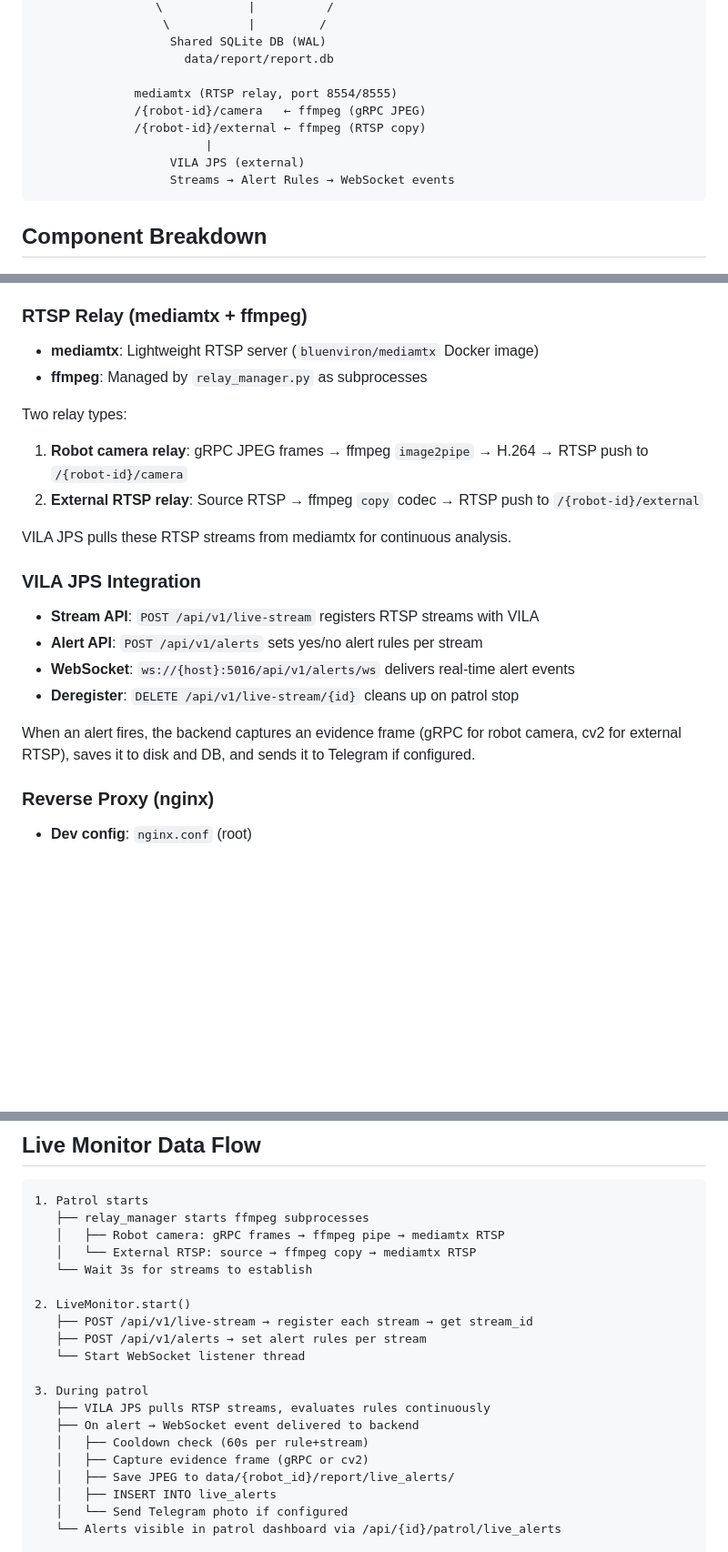
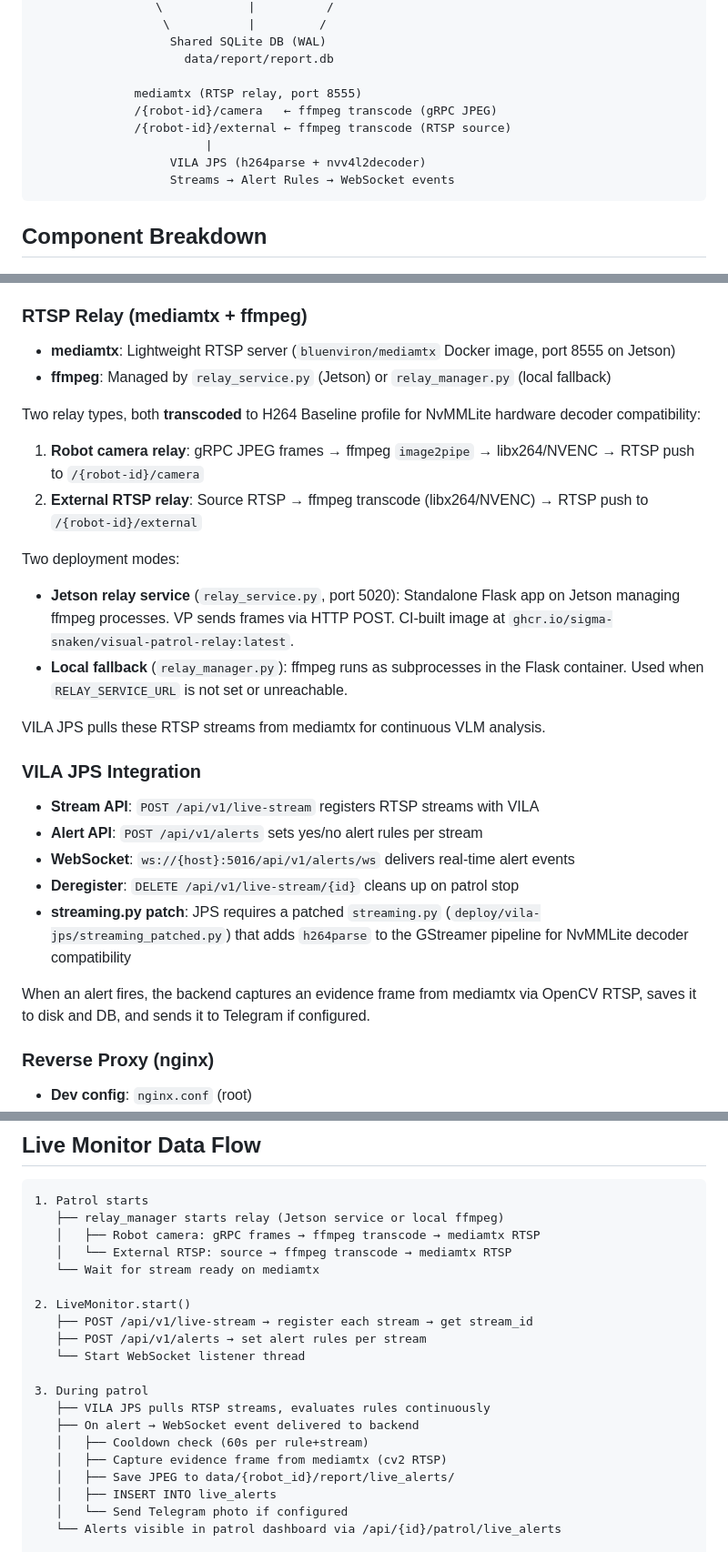
Before and after one commit to Sigma-Snaken/Sigma-patrol, a Markdown page: docs/architecture.md, 3 parts joined by grey strips. Shown at 91% size. Drawn GitHub-style; blank space fills up the shorter version.

Commit message:
docs: update architecture.md for relay transcoding and JPS patch
- RTSP relay now transcodes all sources (no more copy mode)
- Document Jetson relay service vs local fallback modes
- Add JPS streaming.py patch (h264parse) requirement
- Evidence frames now captured from mediamtx (unified pipeline)

Co-Authored-By: Claude Opus 4.6 <noreply@anthropic.com>

````diff
--- a/docs/architecture.md
+++ b/docs/architecture.md
@@ -18,11 +18,11 @@ Visual Patrol is a multi-robot autonomous inspection system. A web-based single-
                    Shared SQLite DB (WAL)
                      data/report/report.db
 
-              mediamtx (RTSP relay, port 8554/8555)
-              /{robot-id}/camera   ← ffmpeg (gRPC JPEG)
-              /{robot-id}/external ← ffmpeg (RTSP copy)
+              mediamtx (RTSP relay, port 8555)
+              /{robot-id}/camera   ← ffmpeg transcode (gRPC JPEG)
+              /{robot-id}/external ← ffmpeg transcode (RTSP source)
                         |
-                   VILA JPS (external)
+                   VILA JPS (h264parse + nvv4l2decoder)
                    Streams → Alert Rules → WebSocket events
 ```
 
@@ -57,14 +57,18 @@ Each robot runs its own Flask process. The backend handles:
 
 ### RTSP Relay (mediamtx + ffmpeg)
 
-- **mediamtx**: Lightweight RTSP server (`bluenviron/mediamtx` Docker image)
-- **ffmpeg**: Managed by `relay_manager.py` as subprocesses
+- **mediamtx**: Lightweight RTSP server (`bluenviron/mediamtx` Docker image, port 8555 on Jetson)
+- **ffmpeg**: Managed by `relay_service.py` (Jetson) or `relay_manager.py` (local fallback)
 
-Two relay types:
-1. **Robot camera relay**: gRPC JPEG frames → ffmpeg `image2pipe` → H.264 → RTSP push to `/{robot-id}/camera`
-2. **External RTSP relay**: Source RTSP → ffmpeg `copy` codec → RTSP push to `/{robot-id}/external`
+Two relay types, both **transcoded** to H264 Baseline profile for NvMMLite hardware decoder compatibility:
+1. **Robot camera relay**: gRPC JPEG frames → ffmpeg `image2pipe` → libx264/NVENC → RTSP push to `/{robot-id}/camera`
+2. **External RTSP relay**: Source RTSP → ffmpeg transcode (libx264/NVENC) → RTSP push to `/{robot-id}/external`
 
-VILA JPS pulls these RTSP streams from mediamtx for continuous analysis.
+Two deployment modes:
+- **Jetson relay service** (`relay_service.py`, port 5020): Standalone Flask app on Jetson managing ffmpeg processes. VP sends frames via HTTP POST. CI-built image at `ghcr.io/sigma-snaken/visual-patrol-relay:latest`.
+- **Local fallback** (`relay_manager.py`): ffmpeg runs as subprocesses in the Flask container. Used when `RELAY_SERVICE_URL` is not set or unreachable.
+
+VILA JPS pulls these RTSP streams from mediamtx for continuous VLM analysis.
 
 ### VILA JPS Integration
 
@@ -72,8 +76,9 @@ VILA JPS pulls these RTSP streams from mediamtx for continuous analysis.
 - **Alert API**: `POST /api/v1/alerts` sets yes/no alert rules per stream
 - **WebSocket**: `ws://{host}:5016/api/v1/alerts/ws` delivers real-time alert events
 - **Deregister**: `DELETE /api/v1/live-stream/{id}` cleans up on patrol stop
+- **streaming.py patch**: JPS requires a patched `streaming.py` (`deploy/vila-jps/streaming_patched.py`) that adds `h264parse` to the GStreamer pipeline for NvMMLite decoder compatibility
 
-When an alert fires, the backend captures an evidence frame (gRPC for robot camera, cv2 for external RTSP), saves it to disk and DB, and sends it to Telegram if configured.
+When an alert fires, the backend captures an evidence frame from mediamtx via OpenCV RTSP, saves it to disk and DB, and sends it to Telegram if configured.
 
 ### Reverse Proxy (nginx)
 
@@ -122,10 +127,10 @@ Any backend can serve global requests because they all share the same database.
 
 ```
 1. Patrol starts
-   ├── relay_manager starts ffmpeg subprocesses
-   │   ├── Robot camera: gRPC frames → ffmpeg pipe → mediamtx RTSP
-   │   └── External RTSP: source → ffmpeg copy → mediamtx RTSP
-   └── Wait 3s for streams to establish
+   ├── relay_manager starts relay (Jetson service or local ffmpeg)
+   │   ├── Robot camera: gRPC frames → ffmpeg transcode → mediamtx RTSP
+   │   └── External RTSP: source → ffmpeg transcode → mediamtx RTSP
+   └── Wait for stream ready on mediamtx
 
 2. LiveMonitor.start()
    ├── POST /api/v1/live-stream → register each stream → get stream_id
@@ -136,7 +141,7 @@ Any backend can serve global requests because they all share the same database.
    ├── VILA JPS pulls RTSP streams, evaluates rules continuously
    ├── On alert → WebSocket event delivered to backend
    │   ├── Cooldown check (60s per rule+stream)
-   │   ├── Capture evidence frame (gRPC or cv2)
+   │   ├── Capture evidence frame from mediamtx (cv2 RTSP)
    │   ├── Save JPEG to data/{robot_id}/report/live_alerts/
    │   ├── INSERT INTO live_alerts
    │   └── Send Telegram photo if configured
````
